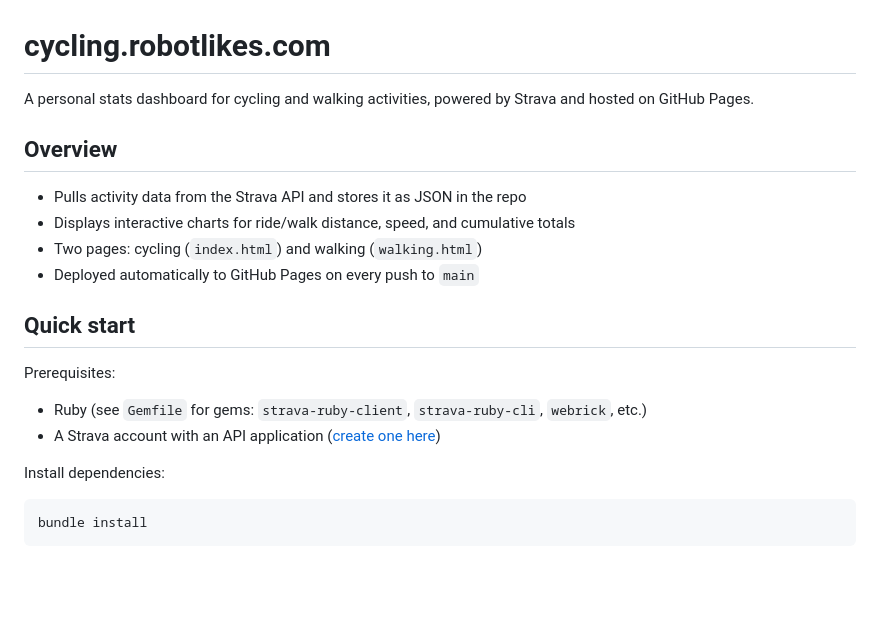
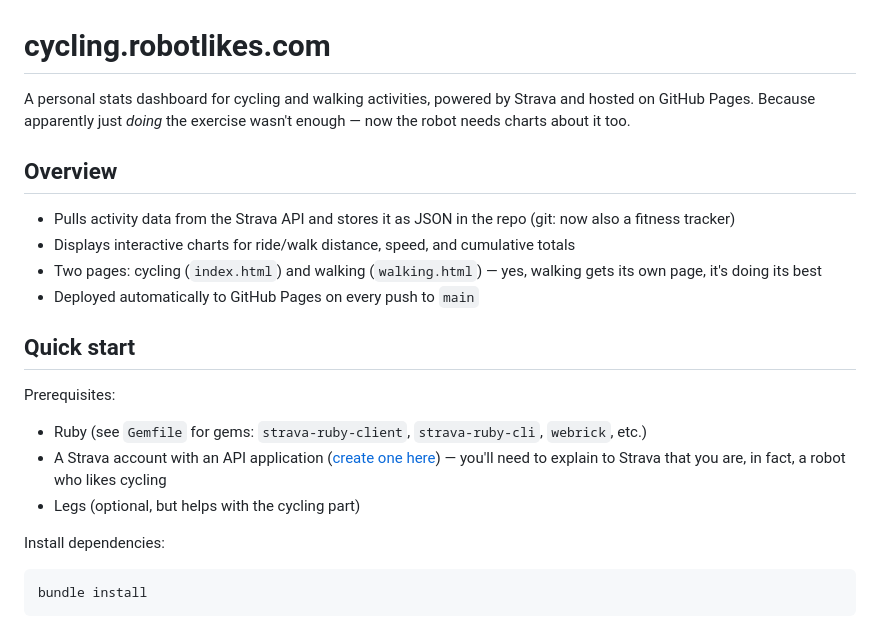
Before and after one commit to jasonrclark/cycling.robotlikes.com, a Markdown page: README.md, the part around one of its changes. GitHub-like rendering; blank space fills up the shorter version.

```diff
--- a/README.md
+++ b/README.md
@@ -1,19 +1,20 @@
 # cycling.robotlikes.com
 
-A personal stats dashboard for cycling and walking activities, powered by Strava and hosted on GitHub Pages.
+A personal stats dashboard for cycling and walking activities, powered by Strava and hosted on GitHub Pages. Because apparently just *doing* the exercise wasn't enough — now the robot needs charts about it too.
 
 ## Overview
 
-- Pulls activity data from the Strava API and stores it as JSON in the repo
+- Pulls activity data from the Strava API and stores it as JSON in the repo (git: now also a fitness tracker)
 - Displays interactive charts for ride/walk distance, speed, and cumulative totals
-- Two pages: cycling (`index.html`) and walking (`walking.html`)
+- Two pages: cycling (`index.html`) and walking (`walking.html`) — yes, walking gets its own page, it's doing its best
 - Deployed automatically to GitHub Pages on every push to `main`
 
 ## Quick start
 
 Prerequisites:
 - Ruby (see `Gemfile` for gems: `strava-ruby-client`, `strava-ruby-cli`, `webrick`, etc.)
-- A Strava account with an API application ([create one here](https://www.strava.com/settings/api))
+- A Strava account with an API application ([create one here](https://www.strava.com/settings/api)) — you'll need to explain to Strava that you are, in fact, a robot who likes cycling
+- Legs (optional, but helps with the cycling part)
 
 Install dependencies:
 
```
Also changed, not shown: other parts of README.md (+14 -14 lines).
